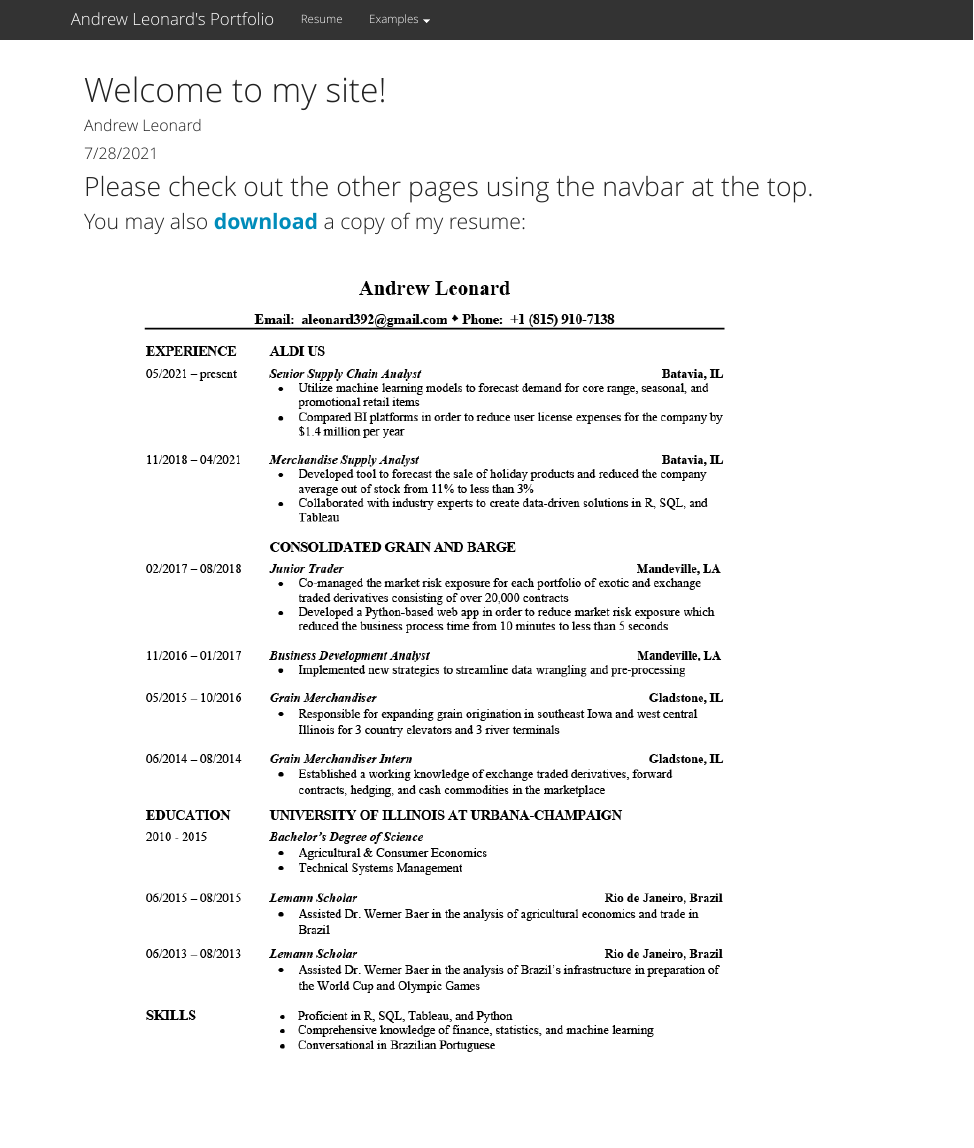
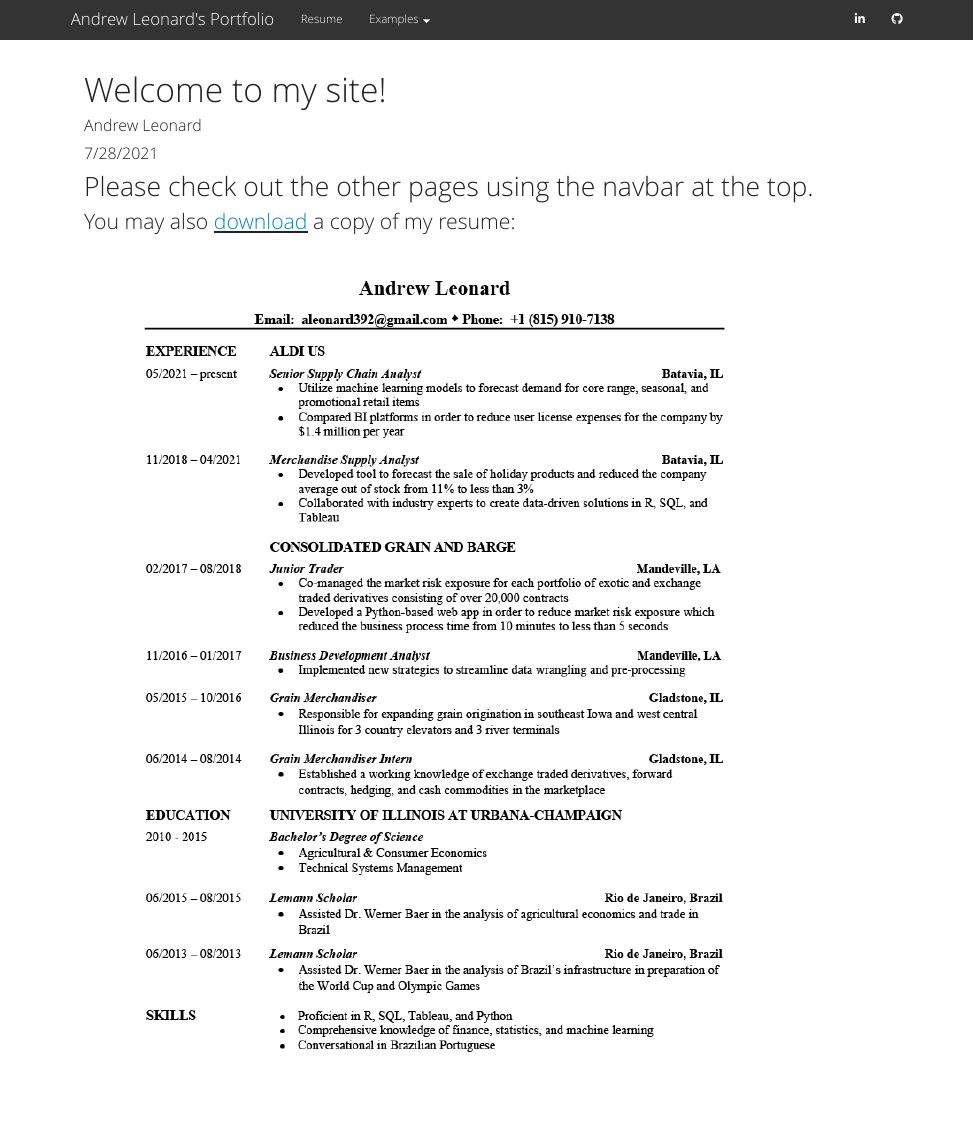
Before and after one commit to andrew-j-leonard/andrew-j-leonard.github.io, an R Markdown document (index.Rmd): the page in a window 1100 px wide, from its top. Rendered offline with R 4.5, knitr and Pandoc, with nearby package versions.

Commit message:
Adding navbar icons for linkedin and github.
index.Rmd
- refactor:  Changed the resume download-hyperlink from bold to underlined for consistency

_site.yml
- feature:   Added FontAwesome LinkedIn icon pointing to my profile
- feature:   Added FontAwesome GitHub icon pointing to my profile

```diff
--- a/_site.yml
+++ b/_site.yml
@@ -13,6 +13,11 @@ navbar:
         href: crp.html
       - text: "Comparative Analysis"
         href: analysis.html
+  right:
+    - href: "https://www.linkedin.com/in/andrew-leonard-83229389/"
+      icon: fa-linkedin
+    - href: "https://github.com/andrew-j-leonard"
+      icon: fa-github
 output:
   html_document:
     theme: yeti
--- a/index.Rmd
+++ b/index.Rmd
@@ -11,5 +11,5 @@ knitr::opts_chunk$set(echo = TRUE)
 
 ## Please check out the other pages using the navbar at the top.
 
-### You may also <b>[download](Img/Resume - Andrew Leonard.pdf)</b> a copy of my resume:
+### You may also <u>[download](Img/Resume - Andrew Leonard.pdf)</u> a copy of my resume:
 ![Andrew Leonard Resume](Img/Resume - Andrew Leonard.png)
```
Also changed, not shown: 22 other files.
